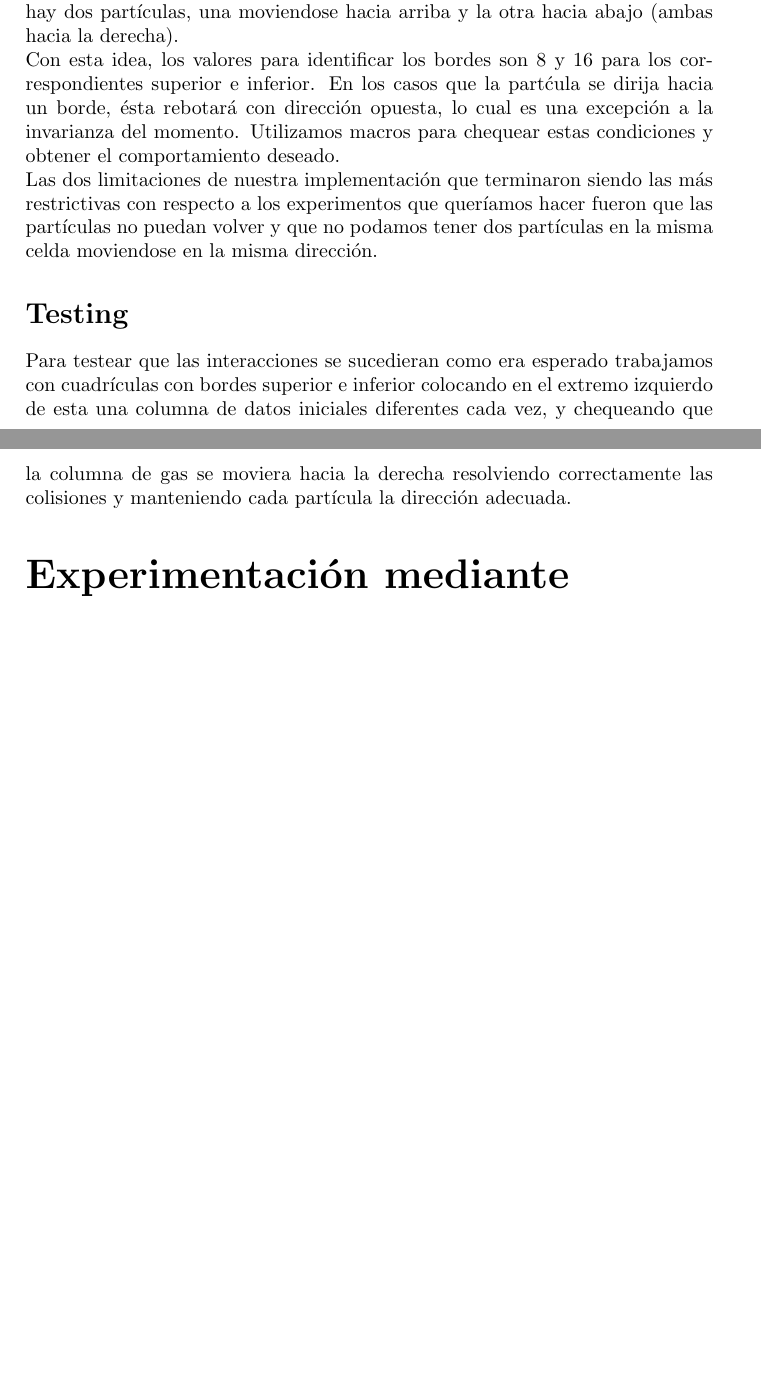
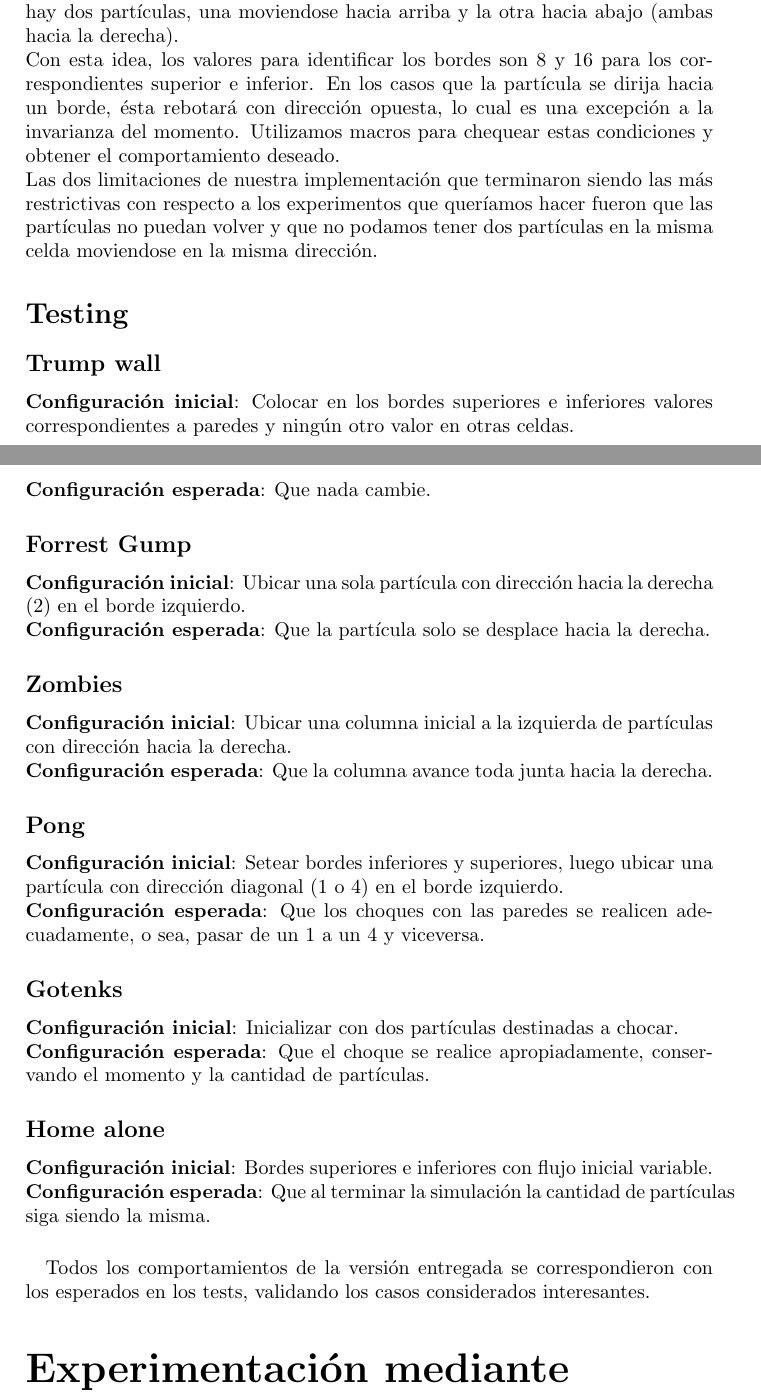
Before and after one commit to ivanpostolski/simu2017tp2, a LaTeX document (Informe/SED TP2 Informe.tex): two parts of pages 4 and 5 of 5 before the commit and two parts of pages 4 and 5 of 6 after it, joined at a grey line, cut so that both start at the same text, the shorter picture padded with empty space. Compiled offline with pdfLaTeX.

Commit message:
Add files via upload

```diff
--- a/Informe/SED TP2 Informe.tex
+++ b/Informe/SED TP2 Informe.tex
@@ -2,6 +2,7 @@
 \usepackage[utf8]{inputenc}
 \usepackage{amsmath}
 \usepackage{graphicx}
+\usepackage{subfigure}
 \usepackage{subfig}
 \usepackage{amsfonts}
 \usepackage{float}
@@ -81,7 +82,7 @@ Con el fin de que dicha actualizaci\'on se realice con las celdas sincronizadas
 
 Para las direcciones utilizamos una codificaci\'on basada en la escritura \'unica en base 2. La direcci\'on arriba a la derecha representada por $2^0$, a la derecha por $2^1$ y abajo a la derecha por $2^2$. As\'i, el valor $5=2^0+2^2$ en una celda representa que hay dos part\'iculas, una moviendose hacia arriba y la otra hacia abajo (ambas hacia la derecha).
 
-Con esta idea, los valores para identificar los bordes son 8 y 16 para los correspondientes superior e inferior. En los casos que la part\'cula se dirija hacia un borde, \'esta rebotar\'a con direcci\'on opuesta, lo cual es una excepci\'on a la
+Con esta idea, los valores para identificar los bordes son 8 y 16 para los correspondientes superior e inferior. En los casos que la part\'icula se dirija hacia un borde, \'esta rebotar\'a con direcci\'on opuesta, lo cual es una excepci\'on a la
 invarianza del momento. Utilizamos macros para chequear estas condiciones y obtener el comportamiento deseado.
 
 Las dos limitaciones de nuestra implementaci\'on que terminaron siendo las m\'as restrictivas con respecto a los experimentos que quer\'iamos hacer fueron que las part\'iculas no puedan volver y que no podamos tener dos part\'iculas en la misma celda moviendose en la misma direcci\'on.
@@ -89,7 +90,44 @@ Las dos limitaciones de nuestra implementaci\'on que terminaron siendo las m\'as
 
 \section*{Testing}
 
-Para testear que las interacciones se sucedieran como era esperado trabajamos con cuadr\'iculas con bordes superior e inferior colocando en el extremo izquierdo de esta una columna de datos iniciales diferentes cada vez, y chequeando que la columna de gas se moviera hacia la derecha resolviendo correctamente las colisiones y manteniendo cada part\'icula la direcci\'on adecuada.
+%Para testear que las interacciones se sucedieran como era esperado trabajamos con cuadr\'iculas con bordes superior e inferior colocando en el extremo izquierdo de esta una columna de datos iniciales diferentes cada vez, y chequeando que la columna de gas se moviera hacia la derecha resolviendo correctamente las colisiones y manteniendo cada part\'icula la direcci\'on adecuada.
+
+\subsection*{Trump wall}
+\textbf{Configuración inicial}: Colocar en los bordes superiores e inferiores valores correspondientes a paredes y ningún otro valor en otras celdas.
+
+
+\textbf{Configuración esperada}: Que nada cambie.
+
+\subsection*{Forrest Gump}
+\textbf{Configuración inicial}: Ubicar una sola partícula con dirección hacia la derecha (2) en el borde izquierdo.
+
+\textbf{Configuración esperada}: Que la partícula solo se desplace hacia la derecha.
+
+\subsection*{Zombies}
+\textbf{Configuración inicial}: Ubicar una columna inicial a la izquierda de partículas con dirección hacia la derecha.
+
+
+\textbf{Configuración esperada}: Que la columna avance toda junta hacia la derecha.
+
+\subsection*{Pong}
+\textbf{Configuración inicial}: Setear bordes inferiores y superiores, luego ubicar una partícula con dirección diagonal (1 o 4) en el borde izquierdo.
+
+\textbf{Configuración esperada}: Que los choques con las paredes se realicen adecuadamente, o sea, pasar de un 1 a un 4 y viceversa.
+
+\subsection*{Gotenks}
+\textbf{Configuración inicial}: Inicializar con dos partículas destinadas a chocar.
+
+
+\textbf{Configuración esperada}: Que el choque se realice apropiadamente, conservando el momento y la cantidad de partículas.
+
+\subsection*{Home alone}
+\textbf{Configuración inicial}: Bordes superiores e inferiores con flujo inicial variable.
+
+
+\textbf{Configuración esperada}: Que al terminar la simulación la cantidad de partículas siga siendo la misma.
+
+\paragraph{}
+Todos los comportamientos de la versión entregada se correspondieron con los esperados en los tests, validando los casos considerados interesantes.
 
 
 
```
Also changed, not shown: Informe/1.jpeg (added), Informe/2.jpeg (added), Informe/3.jpeg (added), Informe/SED TP2 Informe.tex (10 more changed lines).
